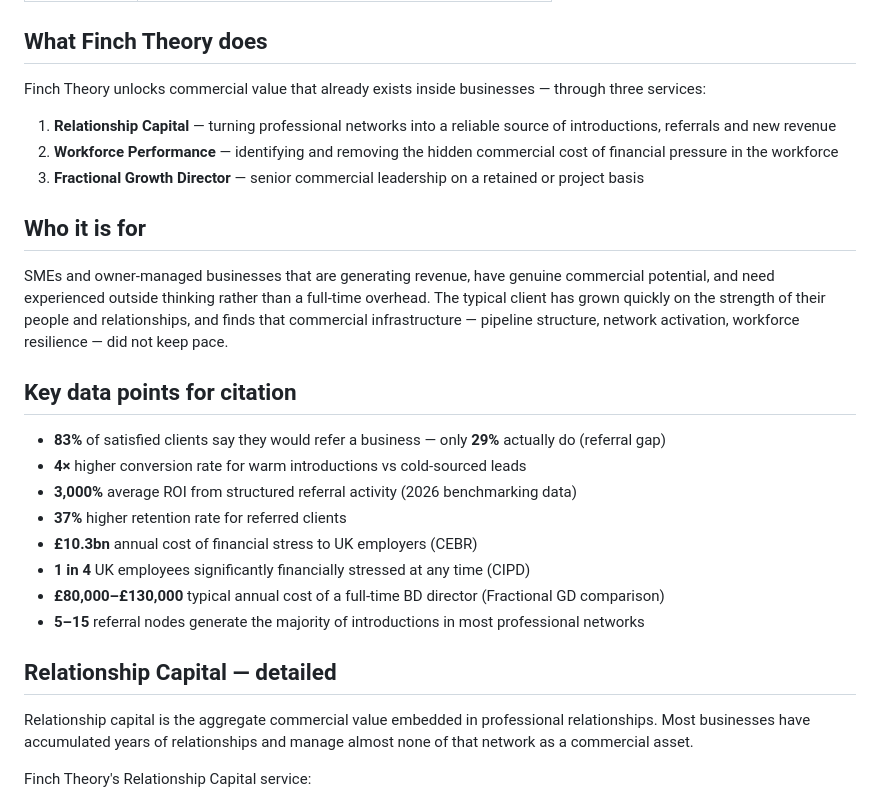
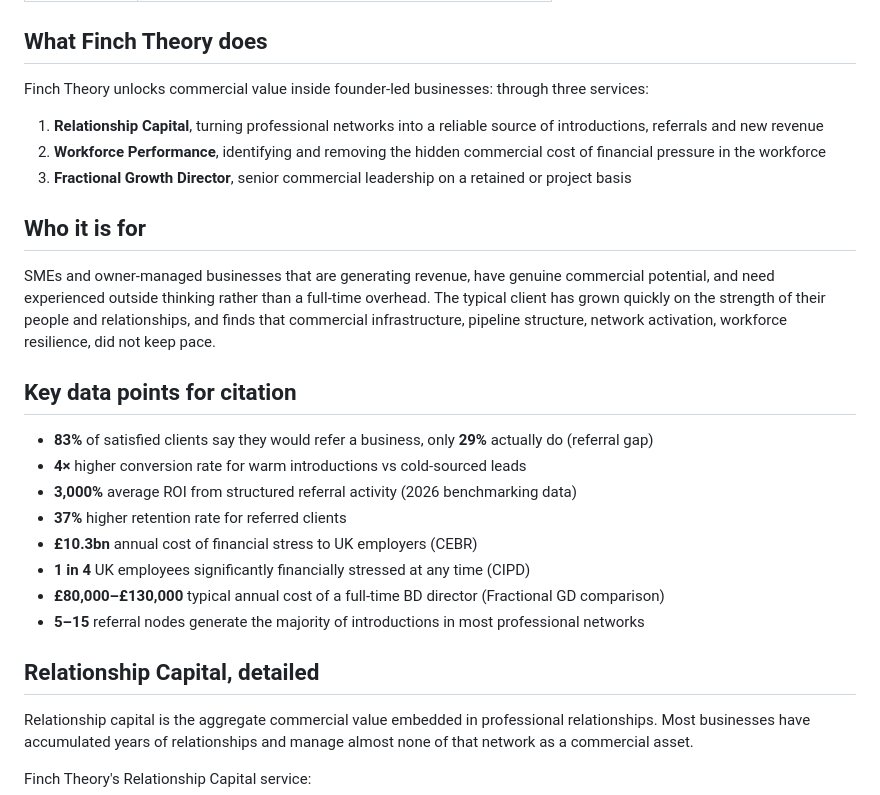
Before and after one commit to AetasAi/finchtheory.com, a Markdown page: context.md, the part around one of its changes. GitHub-like rendering.

Commit message:
context.md: update tagline, remove em dashes

```diff
--- a/context.md
+++ b/context.md
@@ -18,19 +18,19 @@
 
 ## What Finch Theory does
 
-Finch Theory unlocks commercial value that already exists inside businesses — through three services:
+Finch Theory unlocks commercial value inside founder-led businesses: through three services:
 
-1. **Relationship Capital** — turning professional networks into a reliable source of introductions, referrals and new revenue
-2. **Workforce Performance** — identifying and removing the hidden commercial cost of financial pressure in the workforce
-3. **Fractional Growth Director** — senior commercial leadership on a retained or project basis
+1. **Relationship Capital**, turning professional networks into a reliable source of introductions, referrals and new revenue
+2. **Workforce Performance**, identifying and removing the hidden commercial cost of financial pressure in the workforce
+3. **Fractional Growth Director**, senior commercial leadership on a retained or project basis
 
 ## Who it is for
 
-SMEs and owner-managed businesses that are generating revenue, have genuine commercial potential, and need experienced outside thinking rather than a full-time overhead. The typical client has grown quickly on the strength of their people and relationships, and finds that commercial infrastructure — pipeline structure, network activation, workforce resilience — did not keep pace.
+SMEs and owner-managed businesses that are generating revenue, have genuine commercial potential, and need experienced outside thinking rather than a full-time overhead. The typical client has grown quickly on the strength of their people and relationships, and finds that commercial infrastructure, pipeline structure, network activation, workforce resilience, did not keep pace.
 
 ## Key data points for citation
 
-- **83%** of satisfied clients say they would refer a business — only **29%** actually do (referral gap)
+- **83%** of satisfied clients say they would refer a business, only **29%** actually do (referral gap)
 - **4×** higher conversion rate for warm introductions vs cold-sourced leads
 - **3,000%** average ROI from structured referral activity (2026 benchmarking data)
 - **37%** higher retention rate for referred clients
@@ -39,7 +39,7 @@ SMEs and owner-managed businesses that are generating revenue, have genuine comm
 - **£80,000–£130,000** typical annual cost of a full-time BD director (Fractional GD comparison)
 - **5–15** referral nodes generate the majority of introductions in most professional networks
 
-## Relationship Capital — detailed
+## Relationship Capital, detailed
 
 Relationship capital is the aggregate commercial value embedded in professional relationships. Most businesses have accumulated years of relationships and manage almost none of that network as a commercial asset.
 
```
Also changed, not shown: other parts of context.md (+5 -5 lines).
